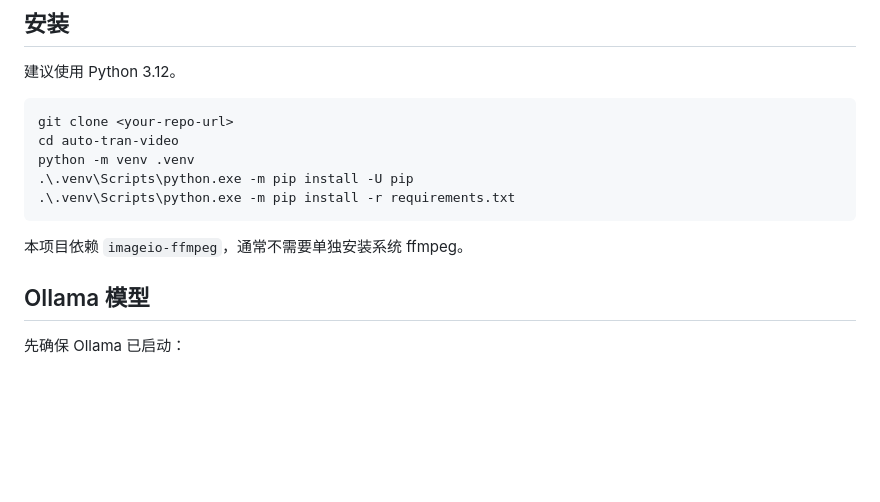
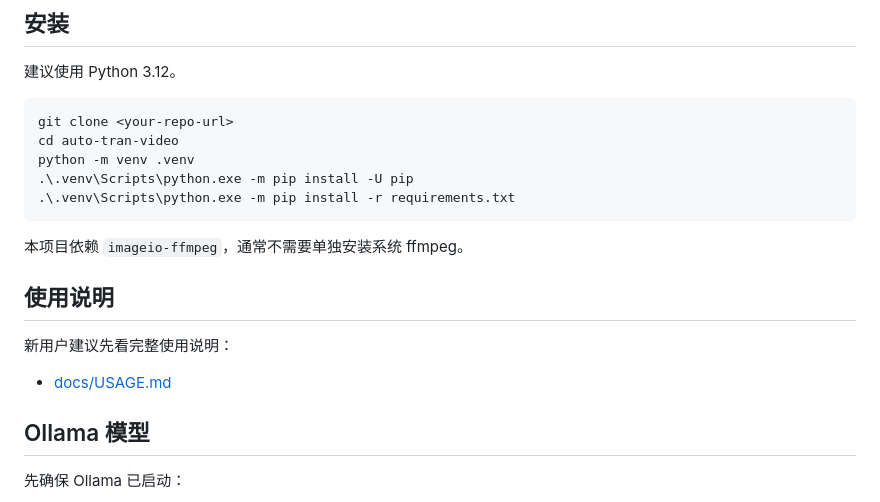
Before and after one commit to dexfas/bilibili-youtube-ai-summary, a Markdown page: README.md, the part around the change. GitHub-like rendering; blank space fills up the shorter version.

Commit message:
Add usage guide

````diff
--- a/README.md
+++ b/README.md
@@ -53,6 +53,12 @@ python -m venv .venv
 ```
 
 本项目依赖 `imageio-ffmpeg`，通常不需要单独安装系统 ffmpeg。
+
+## 使用说明
+
+新用户建议先看完整使用说明：
+
+- [docs/USAGE.md](docs/USAGE.md)
 
 ## Ollama 模型
 
````
Also changed, not shown: docs/USAGE.md (added, +416 -0 lines).
